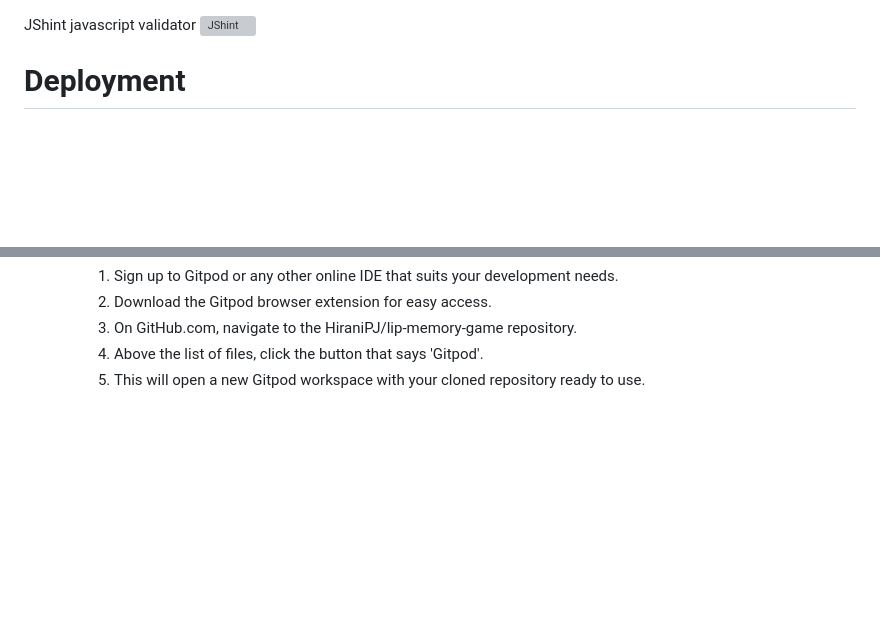
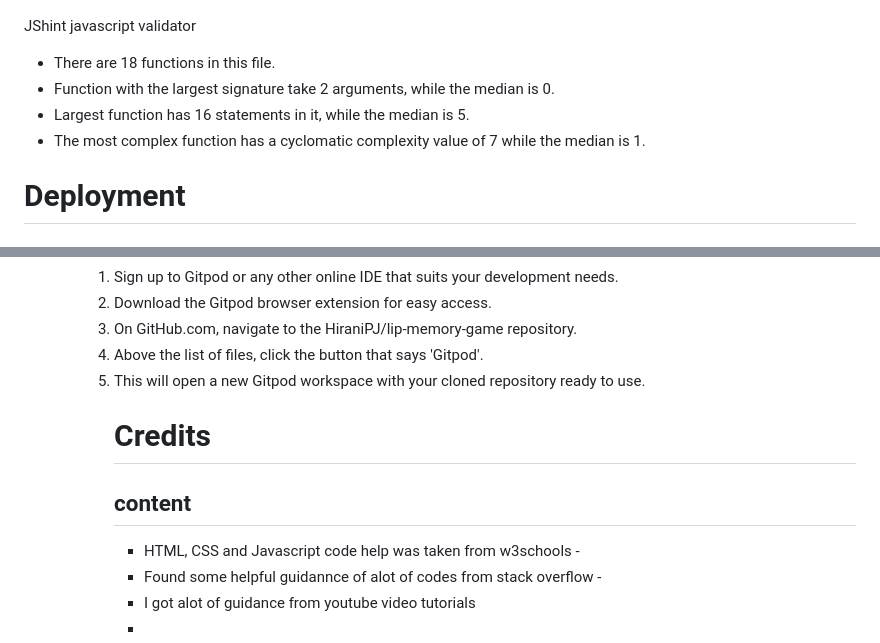
Before and after one commit to HiraniPJ/Flip-memory-game, a Markdown page: README.md, 2 parts joined by grey strips. Drawn GitHub-style; blank space fills up the shorter version; grey boxes are pictures that could not be loaded.

Commit message:
gredits given to the useful sources

```diff
--- a/README.md
+++ b/README.md
@@ -104,7 +104,12 @@ W3C CSS validator
 <img src="assets/readmeImages/w3 css validation test.png" alt="css validator">
 
 JShint javascript validator
-<img src="assets/readmeImages/JShint.JPG.png" alt="JShint">
+   <ul>
+   <li>There are 18 functions in this file.</li>
+    <li>Function with the largest signature take 2 arguments, while the median is 0.</li>
+    <li>Largest function has 16 statements in it, while the median is 5.</li>
+    <li>The most complex function has a cyclomatic complexity value of 7 while the median is 1.</li>
+    </ul>
 
 
 
@@ -136,3 +141,12 @@ JShint javascript validator
 <li>On GitHub.com, navigate to the HiraniPJ/lip-memory-game repository.</li>
 <li>Above the list of files, click the button that says 'Gitpod'.</li>
 <li>This will open a new Gitpod workspace with your cloned repository ready to use.</li>
+
+<h1>Credits</h1>
+
+<h2>content</h2>
+<ul>
+<li>HTML, CSS and Javascript code help was taken from w3schools - <a href = "https://www.w3schools.com/js/default.asp"></a></li>
+<li>Found some helpful guidannce of alot of codes from stack overflow - <a href ="https://stackoverflow.design/product/guidelines/javascript/"></a></li>
+<li>I got alot of guidance from youtube video tutorials <a href = "https://www.youtube.com/watch?v=M5GBvIioUTY"></a> </li>
+<li></li>
```
